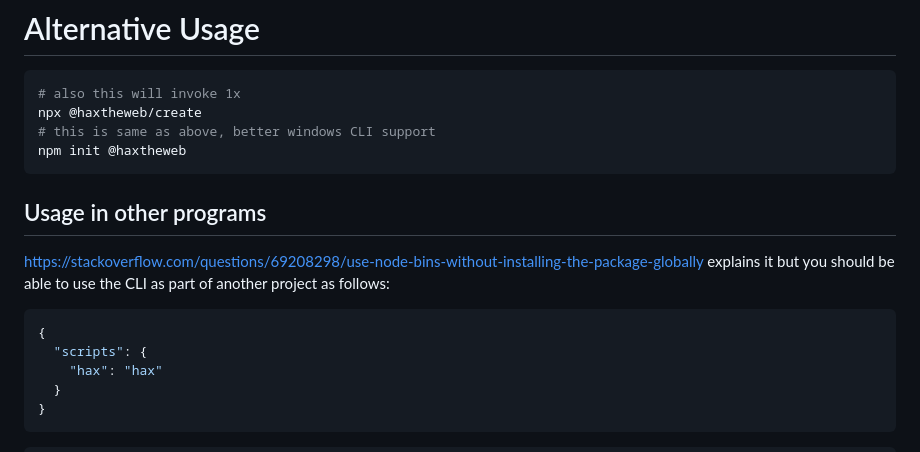
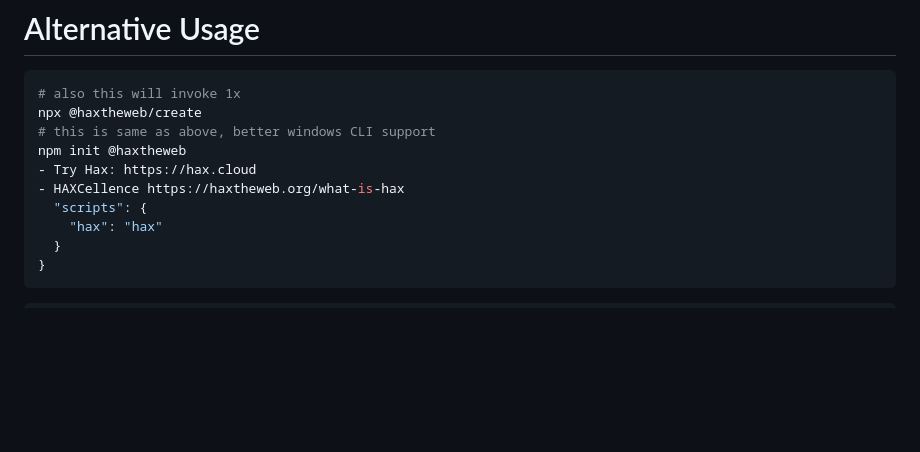
Before and after one commit to haxtheweb/create, a Markdown page: README.md, the part around the change printed below. GitHub-like rendering; blank space fills up the shorter version.

Commit message:
https://github.com/haxtheweb/issues/issues/2098

````diff
--- a/README.md
+++ b/README.md
@@ -78,12 +78,8 @@ Commands:
 npx @haxtheweb/create
 # this is same as above, better windows CLI support
 npm init @haxtheweb
-```
-
-## Usage in other programs
-https://stackoverflow.com/questions/69208298/use-node-bins-without-installing-the-package-globally explains it but you should be able to use the CLI as part of another project as follows:
-```json
-{
+- Try Hax: https://hax.cloud
+- HAXCellence https://haxtheweb.org/what-is-hax
   "scripts": {
     "hax": "hax"
   }
````
Also changed, not shown: other parts of README.md (+1 -1 lines).
